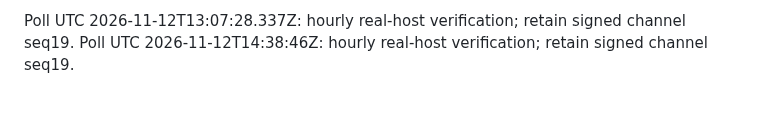
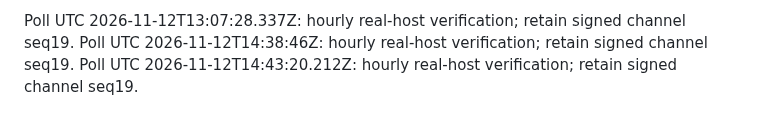
Before and after one commit to momopuke/judun-deploy, a Markdown page: vps-maintenance/autodeploy/telemetry-poll-trigger.md, the part around the change. Rendered like a GitHub page.

Commit message:
chore: request fresh encrypted VPS telemetry readback

```diff
--- a/vps-maintenance/autodeploy/telemetry-poll-trigger.md
+++ b/vps-maintenance/autodeploy/telemetry-poll-trigger.md
@@ -157,3 +157,4 @@ Poll UTC 2026-11-12T11:48:10.732Z: hourly real-host verification; retain signed
 
 Poll UTC 2026-11-12T13:07:28.337Z: hourly real-host verification; retain signed channel seq19.
 Poll UTC 2026-11-12T14:38:46Z: hourly real-host verification; retain signed channel seq19.
+Poll UTC 2026-11-12T14:43:20.212Z: hourly real-host verification; retain signed channel seq19.
```
